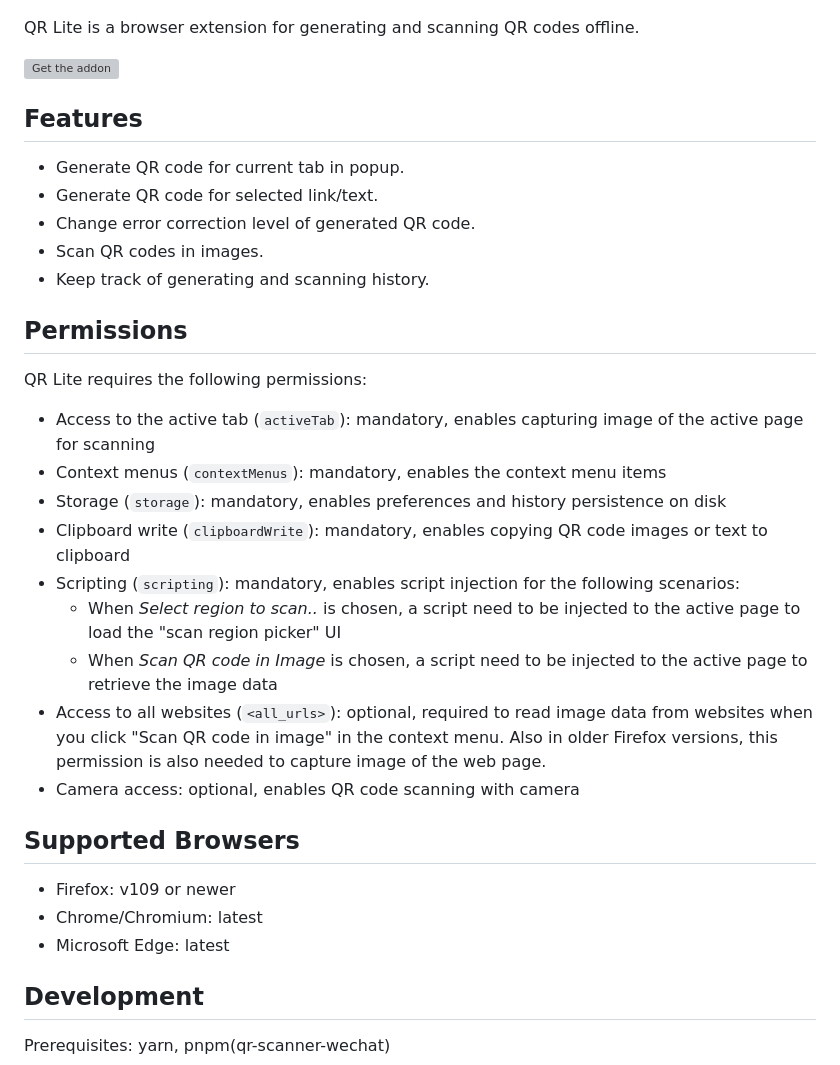
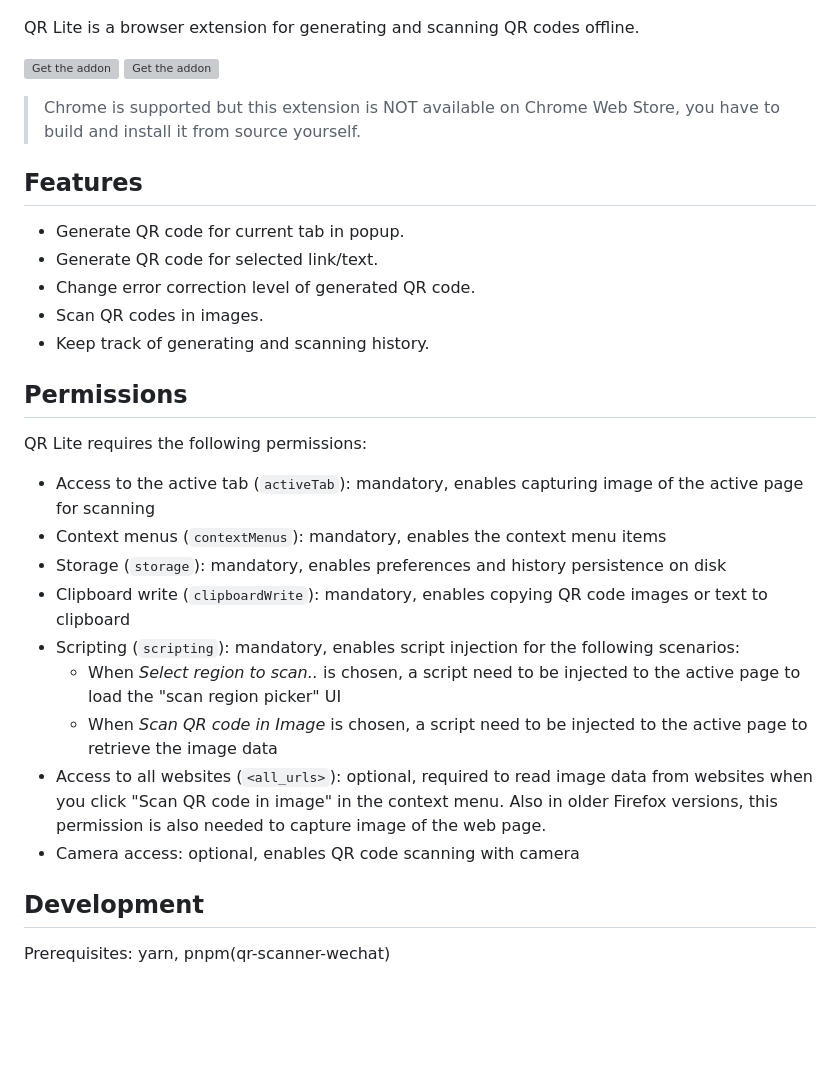
Before and after one commit to monyxie/qr-lite, a Markdown page: README.md, the part around the change. Drawn GitHub-style; blank space fills up the shorter version; grey boxes are pictures that could not be loaded.

Commit message:
Update browser support info in README

```diff
--- a/README.md
+++ b/README.md
@@ -4,17 +4,21 @@
 
 QR Lite is a browser extension for generating and scanning QR codes offline.
 
-[![Get the addon](https://blog.mozilla.org/addons/files/2015/11/get-the-addon.png 'Get the addon')](https://addons.mozilla.org/en-US/firefox/addon/qr-lite/)
+[![Get the addon](https://blog.mozilla.org/addons/files/2015/11/get-the-addon.png "Get the addon")](https://addons.mozilla.org/en-US/firefox/addon/qr-lite/)
+[![Get the addon](https://user-images.githubusercontent.com/585534/107280673-a5ece780-6a26-11eb-9cc7-9fa9f9f81180.png "Get from Microsoft")](https://addons.mozilla.org/en-US/firefox/addon/qr-lite/)
+
+> Chrome is supported but this extension is NOT available on Chrome Web Store, you have to build and install it from source yourself.
 
 ## Features
 
-* Generate QR code for current tab in popup.
-* Generate QR code for selected link/text.
-* Change error correction level of generated QR code.
-* Scan QR codes in images.
-* Keep track of generating and scanning history.
+- Generate QR code for current tab in popup.
+- Generate QR code for selected link/text.
+- Change error correction level of generated QR code.
+- Scan QR codes in images.
+- Keep track of generating and scanning history.
 
 ## Permissions
+
 QR Lite requires the following permissions:
 
 - Access to the active tab (`activeTab`): mandatory, enables capturing image of the active page for scanning
@@ -22,16 +26,10 @@ QR Lite requires the following permissions:
 - Storage (`storage`): mandatory, enables preferences and history persistence on disk
 - Clipboard write (`clipboardWrite`): mandatory, enables copying QR code images or text to clipboard
 - Scripting (`scripting`): mandatory, enables script injection for the following scenarios:
-  - When *Select region to scan..* is chosen, a script need to be injected to the active page to load the "scan region picker" UI
-  - When *Scan QR code in Image* is chosen, a script need to be injected to the active page to retrieve the image data
+  - When _Select region to scan.._ is chosen, a script need to be injected to the active page to load the "scan region picker" UI
+  - When _Scan QR code in Image_ is chosen, a script need to be injected to the active page to retrieve the image data
 - Access to all websites (`<all_urls>`): optional, required to read image data from websites when you click "Scan QR code in image" in the context menu. Also in older Firefox versions, this permission is also needed to capture image of the web page.
 - Camera access: optional, enables QR code scanning with camera
-
-## Supported Browsers
-
-- Firefox: v109 or newer
-- Chrome/Chromium: latest
-- Microsoft Edge: latest
 
 ## Development
 
```
